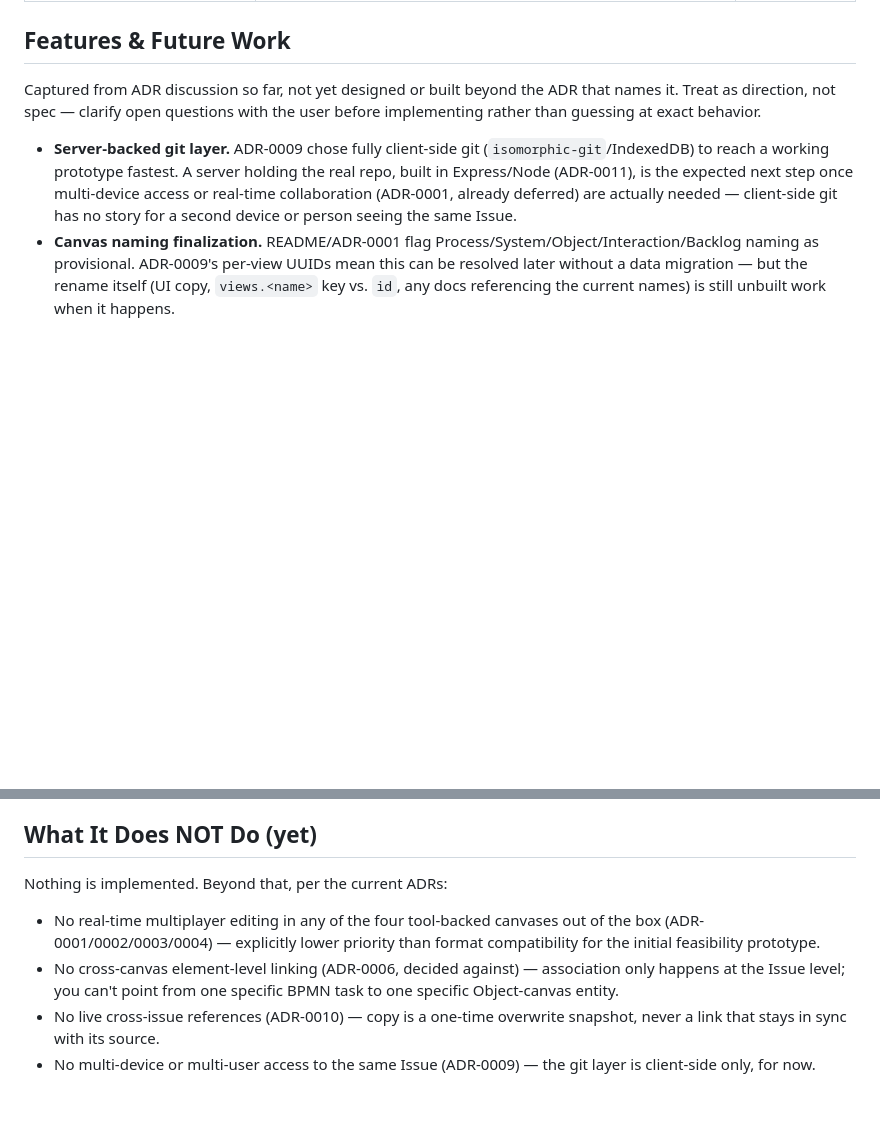
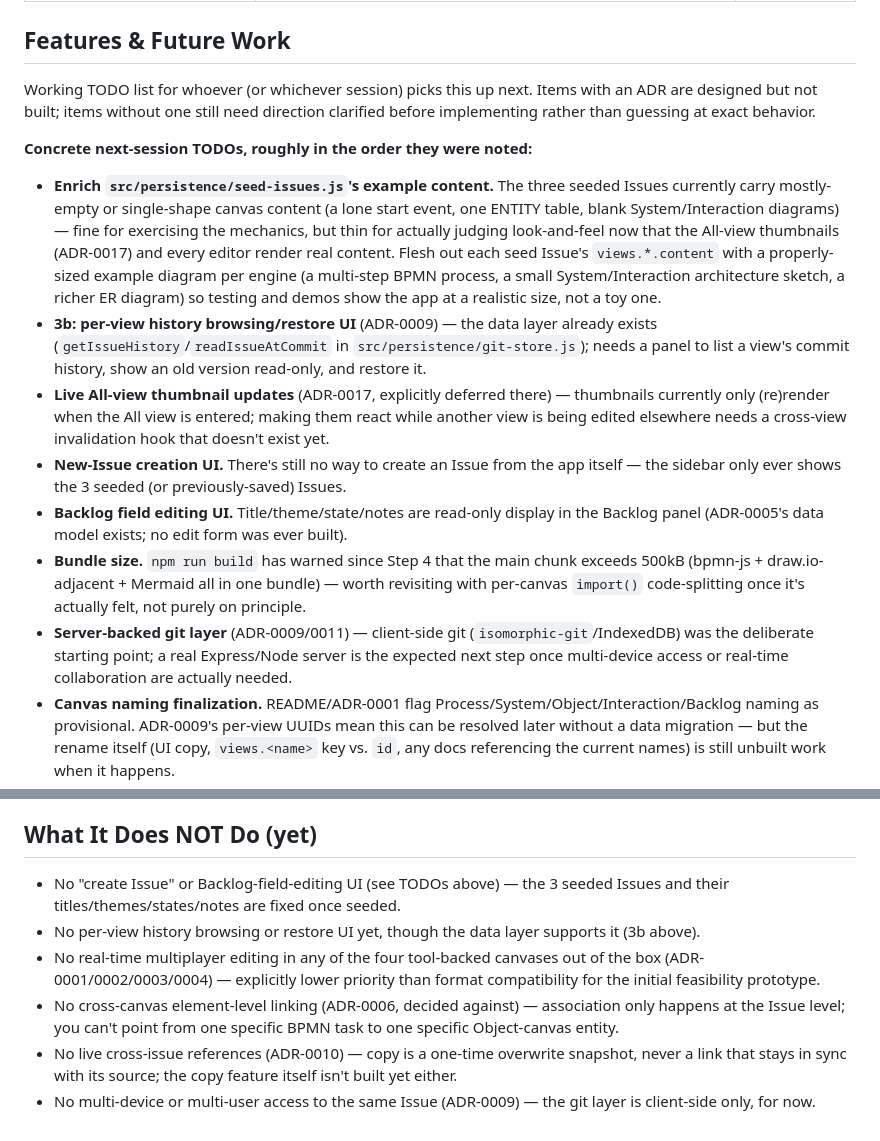
Before and after one commit to dbraun1991/ParallAlign, a Markdown page: agents.md, 2 parts joined by grey strips. Rendered like a GitHub page; blank space fills up the shorter version.

Commit message:
Refresh Features & Future Work as a concrete next-session TODO list
Corrects the stale "Nothing is implemented" line and adds items
surfaced this session: enriching seed-issues.js's example content
for realistic-sized testing/demos, the 3b history UI, live All-view
thumbnail updates, New-Issue creation UI, Backlog field editing UI,
and the bundle-size warning noted since Step 4. No code changes.

Co-Authored-By: Claude Sonnet 5 <noreply@anthropic.com>
Claude-Session: https://claude.ai/code/session_019ejC6J3R6n9m5iXU9wGf9e

```diff
--- a/agents.md
+++ b/agents.md
@@ -149,9 +149,17 @@ Conventions worth carrying forward once implementation starts, consistent with e
 
 ## Features & Future Work
 
-Captured from ADR discussion so far, not yet designed or built beyond the ADR that names it. Treat as direction, not spec — clarify open questions with the user before implementing rather than guessing at exact behavior.
+Working TODO list for whoever (or whichever session) picks this up next. Items with an ADR are designed but not built; items without one still need direction clarified before implementing rather than guessing at exact behavior.
 
-- **Server-backed git layer.** ADR-0009 chose fully client-side git (`isomorphic-git`/IndexedDB) to reach a working prototype fastest. A server holding the real repo, built in Express/Node (ADR-0011), is the expected next step once multi-device access or real-time collaboration (ADR-0001, already deferred) are actually needed — client-side git has no story for a second device or person seeing the same Issue.
+**Concrete next-session TODOs, roughly in the order they were noted:**
+
+- **Enrich `src/persistence/seed-issues.js`'s example content.** The three seeded Issues currently carry mostly-empty or single-shape canvas content (a lone start event, one ENTITY table, blank System/Interaction diagrams) — fine for exercising the mechanics, but thin for actually judging look-and-feel now that the All-view thumbnails (ADR-0017) and every editor render real content. Flesh out each seed Issue's `views.*.content` with a properly-sized example diagram per engine (a multi-step BPMN process, a small System/Interaction architecture sketch, a richer ER diagram) so testing and demos show the app at a realistic size, not a toy one.
+- **3b: per-view history browsing/restore UI** (ADR-0009) — the data layer already exists (`getIssueHistory`/`readIssueAtCommit` in `src/persistence/git-store.js`); needs a panel to list a view's commit history, show an old version read-only, and restore it.
+- **Live All-view thumbnail updates** (ADR-0017, explicitly deferred there) — thumbnails currently only (re)render when the All view is entered; making them react while another view is being edited elsewhere needs a cross-view invalidation hook that doesn't exist yet.
+- **New-Issue creation UI.** There's still no way to create an Issue from the app itself — the sidebar only ever shows the 3 seeded (or previously-saved) Issues.
+- **Backlog field editing UI.** Title/theme/state/notes are read-only display in the Backlog panel (ADR-0005's data model exists; no edit form was ever built).
+- **Bundle size.** `npm run build` has warned since Step 4 that the main chunk exceeds 500kB (bpmn-js + draw.io-adjacent + Mermaid all in one bundle) — worth revisiting with per-canvas `import()` code-splitting once it's actually felt, not purely on principle.
+- **Server-backed git layer** (ADR-0009/0011) — client-side git (`isomorphic-git`/IndexedDB) was the deliberate starting point; a real Express/Node server is the expected next step once multi-device access or real-time collaboration are actually needed.
 - **Canvas naming finalization.** README/ADR-0001 flag Process/System/Object/Interaction/Backlog naming as provisional. ADR-0009's per-view UUIDs mean this can be resolved later without a data migration — but the rename itself (UI copy, `views.<name>` key vs. `id`, any docs referencing the current names) is still unbuilt work when it happens.
 - **User-facing view/Issue titles distinct from the fixed type-key.** ADR-0009 gives every view its own `id` independent of the `views.<name>` slot it lives in — that decouples identity from naming but doesn't itself add a UI for renaming/relabeling a view or an Issue; whether that's wanted at all is still open.
 - **Cross-issue picker/search UI for copy** (ADR-0010) — the copy mechanics (read HEAD, overwrite, record provenance) are decided; choosing *which* Issue and view to copy from needs its own picker UI, not designed yet.
@@ -161,9 +169,9 @@ Captured from ADR discussion so far, not yet designed or built beyond the ADR th
 
 ## What It Does NOT Do (yet)
 
-Nothing is implemented. Beyond that, per the current ADRs:
-
+- No "create Issue" or Backlog-field-editing UI (see TODOs above) — the 3 seeded Issues and their titles/themes/states/notes are fixed once seeded.
+- No per-view history browsing or restore UI yet, though the data layer supports it (3b above).
 - No real-time multiplayer editing in any of the four tool-backed canvases out of the box (ADR-0001/0002/0003/0004) — explicitly lower priority than format compatibility for the initial feasibility prototype.
 - No cross-canvas element-level linking (ADR-0006, decided against) — association only happens at the Issue level; you can't point from one specific BPMN task to one specific Object-canvas entity.
-- No live cross-issue references (ADR-0010) — copy is a one-time overwrite snapshot, never a link that stays in sync with its source.
+- No live cross-issue references (ADR-0010) — copy is a one-time overwrite snapshot, never a link that stays in sync with its source; the copy feature itself isn't built yet either.
 - No multi-device or multi-user access to the same Issue (ADR-0009) — the git layer is client-side only, for now.
```
